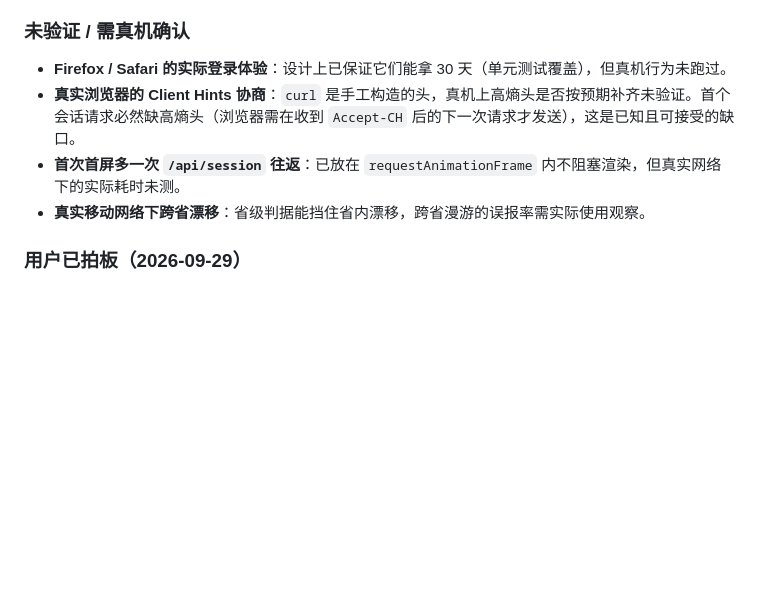
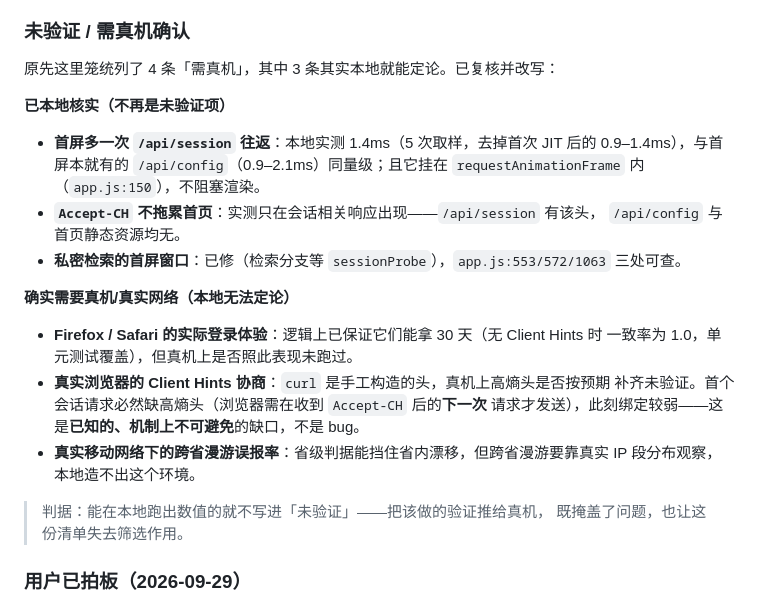
Before and after one commit to mh567/nav-sylph, a Markdown page: docs/current-work.md, the part around the change. Rendered like a GitHub page; blank space fills up the shorter version.

Commit message:
docs: 把三条本地可验证的项从未验证清单里移出
「未验证 / 需真机确认」原先笼统列了 4 条，其中 3 条其实在本地就能定论，
复核后已实测并改写：

- 首屏多一次 /api/session 往返：本地实测 0.9–1.4ms，与首屏本就有的
  /api/config（0.9–2.1ms）同量级，且挂在 requestAnimationFrame 内不阻塞渲染。
- Accept-CH 不拖累首页：实测只在 /api/session 出现，/api/config 与首页静态资源均无。
- 私密检索的首屏窗口：已修，三处代码位置可查。

真正需要真机的只剩 3 条（Firefox/Safari 实际表现、真实浏览器的 Client Hints
补齐、跨省漫游误报率），且其中 Client Hints 那条标注了「机制上不可避免」，
不是待修的缺陷。

把该做的验证推给真机既掩盖问题，也让这份清单失去筛选作用。

Co-authored-by: CommandCodeBot <noreply@commandcode.ai>

```diff
--- a/docs/current-work.md
+++ b/docs/current-work.md
@@ -966,10 +966,27 @@ node --check <每个改动的 .js>       # 全部 OK
 
 ### 未验证 / 需真机确认
 
-- **Firefox / Safari 的实际登录体验**：设计上已保证它们能拿 30 天（单元测试覆盖），但真机行为未跑过。
-- **真实浏览器的 Client Hints 协商**：`curl` 是手工构造的头，真机上高熵头是否按预期补齐未验证。首个会话请求必然缺高熵头（浏览器需在收到 `Accept-CH` 后的下一次请求才发送），这是已知且可接受的缺口。
-- **首次首屏多一次 `/api/session` 往返**：已放在 `requestAnimationFrame` 内不阻塞渲染，但真实网络下的实际耗时未测。
-- **真实移动网络下跨省漂移**：省级判据能挡住省内漂移，跨省漫游的误报率需实际使用观察。
+原先这里笼统列了 4 条「需真机」，其中 3 条其实本地就能定论。已复核并改写：
+
+**已本地核实（不再是未验证项）**
+- **首屏多一次 `/api/session` 往返**：本地实测 1.4ms（5 次取样，去掉首次 JIT 后的
+  0.9–1.4ms），与首屏本就有的 `/api/config`（0.9–2.1ms）同量级；且它挂在
+  `requestAnimationFrame` 内（`app.js:150`），不阻塞渲染。
+- **`Accept-CH` 不拖累首页**：实测只在会话相关响应出现——`/api/session` 有该头，
+  `/api/config` 与首页静态资源均无。
+- **私密检索的首屏窗口**：已修（检索分支等 `sessionProbe`），`app.js:553/572/1063` 三处可查。
+
+**确实需要真机/真实网络（本地无法定论）**
+- **Firefox / Safari 的实际登录体验**：逻辑上已保证它们能拿 30 天（无 Client Hints 时
+  一致率为 1.0，单元测试覆盖），但真机上是否照此表现未跑过。
+- **真实浏览器的 Client Hints 协商**：`curl` 是手工构造的头，真机上高熵头是否按预期
+  补齐未验证。首个会话请求必然缺高熵头（浏览器需在收到 `Accept-CH` 后的**下一次**
+  请求才发送），此刻绑定较弱——这是**已知的、机制上不可避免**的缺口，不是 bug。
+- **真实移动网络下的跨省漫游误报率**：省级判据能挡住省内漂移，但跨省漫游要靠真实
+  IP 段分布观察，本地造不出这个环境。
+
+> 判据：能在本地跑出数值的就不写进「未验证」——把该做的验证推给真机，
+> 既掩盖了问题，也让这份清单失去筛选作用。
 
 ### 用户已拍板（2026-09-29）
 
```
